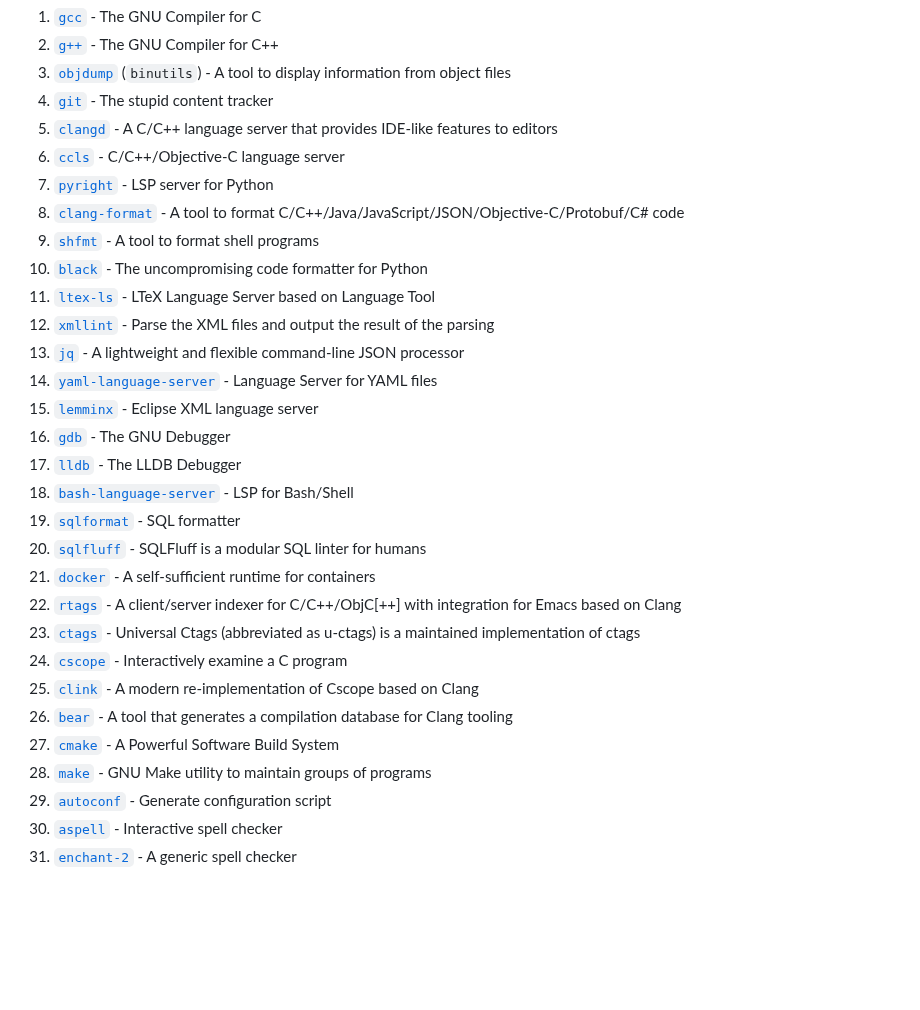
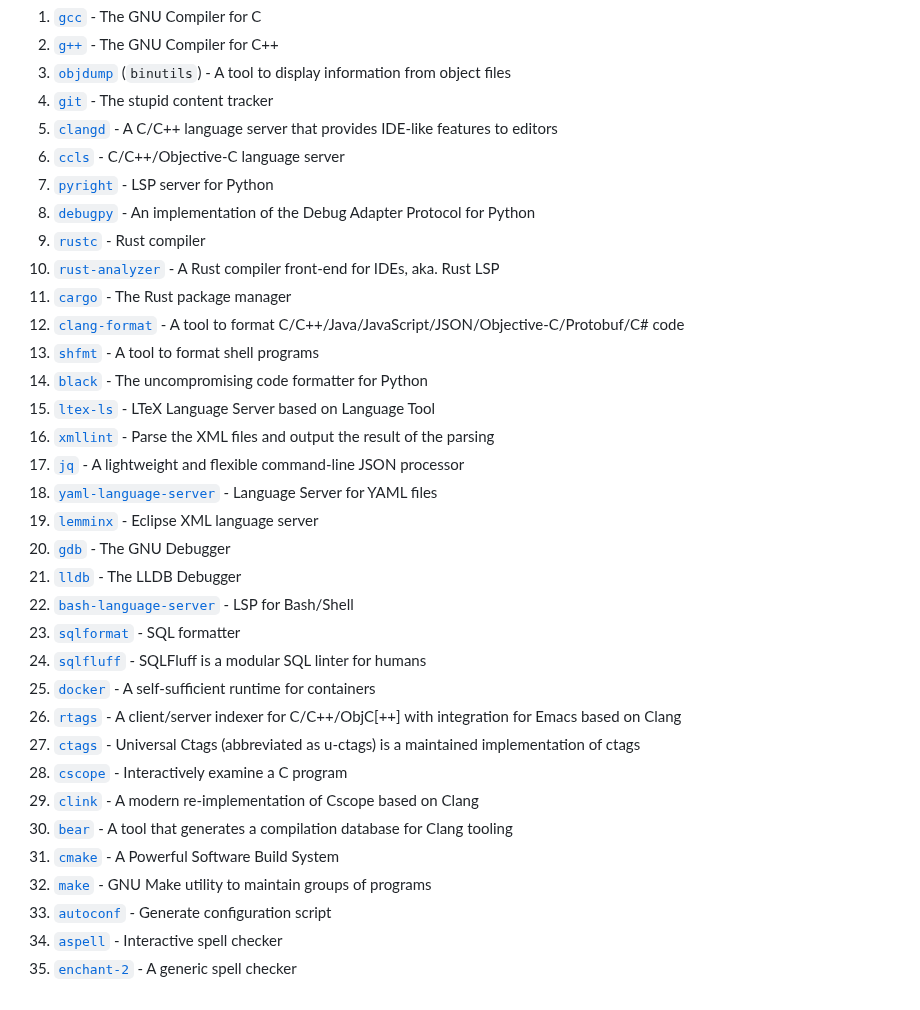
Before and after one commit to abougouffa/minemacs, a Markdown page: docs/EXTERNAL_TOOLS.md, the part around the change. Drawn GitHub-style; blank space fills up the shorter version.

Commit message:
docs(external-tools): update the list

```diff
--- a/docs/EXTERNAL_TOOLS.md
+++ b/docs/EXTERNAL_TOOLS.md
@@ -11,27 +11,31 @@ you might need install some of these tools.
 5. [`clangd`](https://clangd.llvm.org) - A C/C++ language server that provides IDE-like features to editors
 6. [`ccls`](https://github.com/MaskRay/ccls) - C/C++/Objective-C language server
 7. [`pyright`](https://github.com/microsoft/pyright) - LSP server for Python
-8. [`clang-format`](https://clang.llvm.org/docs/ClangFormat.html) - A tool to format C/C++/Java/JavaScript/JSON/Objective-C/Protobuf/C# code
-9. [`shfmt`](https://github.com/mvdan/sh) - A tool to format shell programs
-10. [`black`](https://github.com/psf/black) - The uncompromising code formatter for Python
-11. [`ltex-ls`](https://github.com/valentjn/ltex-ls) - LTeX Language Server based on Language Tool
-12. [`xmllint`](https://github.com/GNOME/libxml2) - Parse the XML files and output the result of the parsing
-13. [`jq`](https://jqlang.github.io/jq) - A lightweight and flexible command-line JSON processor
-14. [`yaml-language-server`](https://github.com/redhat-developer/yaml-language-server) - Language Server for YAML files
-15. [`lemminx`](https://github.com/eclipse/lemminx) - Eclipse XML language server
-16. [`gdb`](https://www.sourceware.org/gdb) - The GNU Debugger
-17. [`lldb`](https://lldb.llvm.org) - The LLDB Debugger
-18. [`bash-language-server`](https://github.com/bash-lsp/bash-language-server) - LSP for Bash/Shell
-19. [`sqlformat`](https://sqlformat.org) - SQL formatter
-20. [`sqlfluff`](https://sqlfluff.com) - SQLFluff is a modular SQL linter for humans
-21. [`docker`](https://www.docker.com) - A self-sufficient runtime for containers
-22. [`rtags`](https://github.com/Andersbakken/rtags) - A client/server indexer for C/C++/ObjC[++] with integration for Emacs based on Clang
-23. [`ctags`](https://github.com/universal-ctags/ctags) - Universal Ctags (abbreviated as u-ctags) is a maintained implementation of ctags
-24. [`cscope`](https://cscope.sourceforge.net) - Interactively examine a C program
-25. [`clink`](https://github.com/Smattr/clink) - A modern re-implementation of Cscope based on Clang
-26. [`bear`](https://github.com/rizsotto/Bear) - A tool that generates a compilation database for Clang tooling
-27. [`cmake`](https://cmake.org) - A Powerful Software Build System
-28. [`make`](https://www.gnu.org/software/make) - GNU Make utility to maintain groups of programs
-29. [`autoconf`](https://www.gnu.org/software/make) - Generate configuration script
-30. [`aspell`](http://aspell.net) - Interactive spell checker
-31. [`enchant-2`](https://github.com/AbiWord/enchant) - A generic spell checker
+8. [`debugpy`](https://github.com/microsoft/debugpy) - An implementation of the Debug Adapter Protocol for Python
+9. [`rustc`](https://github.com/rust-lang/rust) - Rust compiler
+10. [`rust-analyzer`](https://github.com/rust-lang/rust-analyzer) - A Rust compiler front-end for IDEs, aka. Rust LSP
+11. [`cargo`](https://github.com/rust-lang/cargo) - The Rust package manager
+12. [`clang-format`](https://clang.llvm.org/docs/ClangFormat.html) - A tool to format C/C++/Java/JavaScript/JSON/Objective-C/Protobuf/C# code
+13. [`shfmt`](https://github.com/mvdan/sh) - A tool to format shell programs
+14. [`black`](https://github.com/psf/black) - The uncompromising code formatter for Python
+15. [`ltex-ls`](https://github.com/valentjn/ltex-ls) - LTeX Language Server based on Language Tool
+16. [`xmllint`](https://github.com/GNOME/libxml2) - Parse the XML files and output the result of the parsing
+17. [`jq`](https://jqlang.github.io/jq) - A lightweight and flexible command-line JSON processor
+18. [`yaml-language-server`](https://github.com/redhat-developer/yaml-language-server) - Language Server for YAML files
+19. [`lemminx`](https://github.com/eclipse/lemminx) - Eclipse XML language server
+20. [`gdb`](https://www.sourceware.org/gdb) - The GNU Debugger
+21. [`lldb`](https://lldb.llvm.org) - The LLDB Debugger
+22. [`bash-language-server`](https://github.com/bash-lsp/bash-language-server) - LSP for Bash/Shell
+23. [`sqlformat`](https://sqlformat.org) - SQL formatter
+24. [`sqlfluff`](https://sqlfluff.com) - SQLFluff is a modular SQL linter for humans
+25. [`docker`](https://www.docker.com) - A self-sufficient runtime for containers
+26. [`rtags`](https://github.com/Andersbakken/rtags) - A client/server indexer for C/C++/ObjC[++] with integration for Emacs based on Clang
+27. [`ctags`](https://github.com/universal-ctags/ctags) - Universal Ctags (abbreviated as u-ctags) is a maintained implementation of ctags
+28. [`cscope`](https://cscope.sourceforge.net) - Interactively examine a C program
+29. [`clink`](https://github.com/Smattr/clink) - A modern re-implementation of Cscope based on Clang
+30. [`bear`](https://github.com/rizsotto/Bear) - A tool that generates a compilation database for Clang tooling
+31. [`cmake`](https://cmake.org) - A Powerful Software Build System
+32. [`make`](https://www.gnu.org/software/make) - GNU Make utility to maintain groups of programs
+33. [`autoconf`](https://www.gnu.org/software/make) - Generate configuration script
+34. [`aspell`](http://aspell.net) - Interactive spell checker
+35. [`enchant-2`](https://github.com/AbiWord/enchant) - A generic spell checker
```
